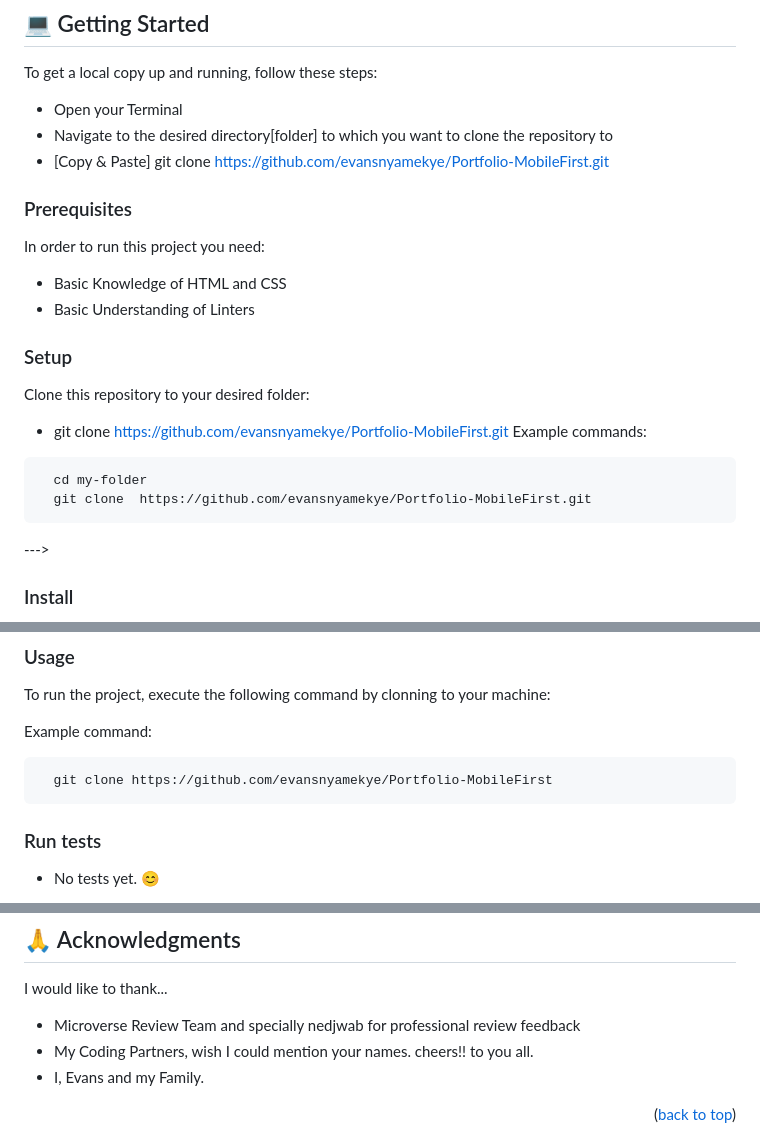
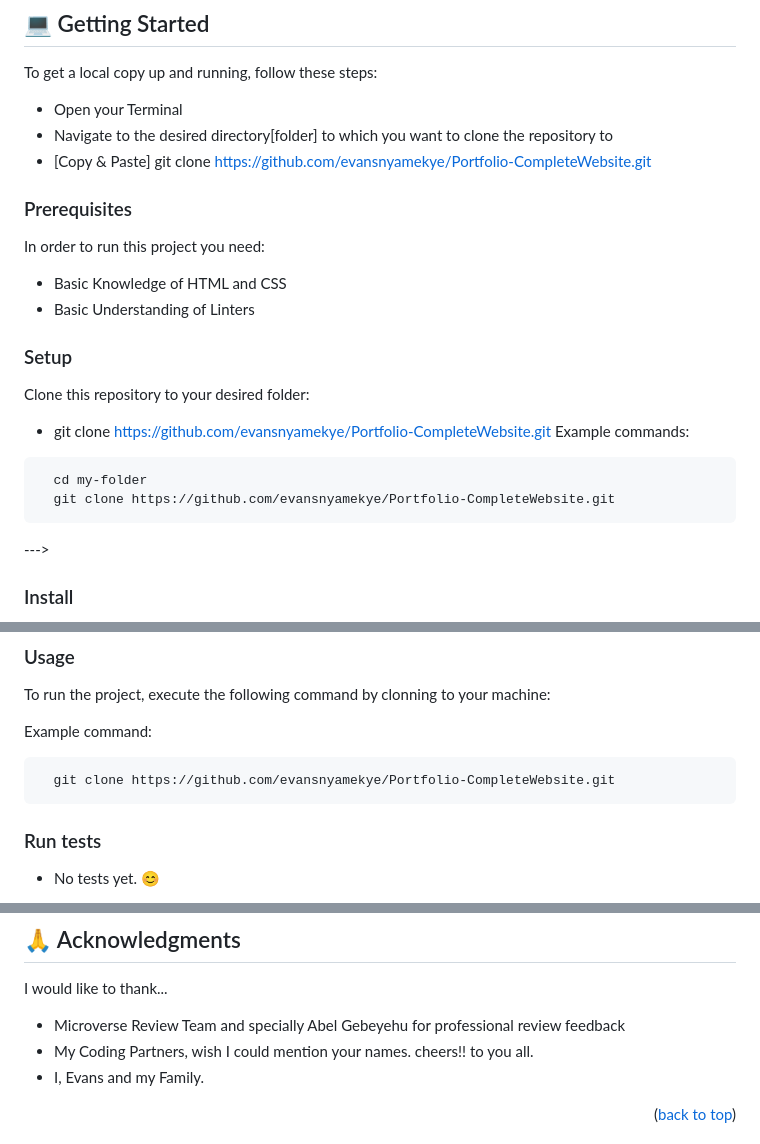
Before and after one commit to evansnyamekye/Portfolio-CompleteWebsite, a Markdown page: README.md, 3 parts joined by grey strips. Drawn GitHub-style.

````diff
--- a/README.md
+++ b/README.md
@@ -58,7 +58,7 @@
 To get a local copy up and running, follow these steps:
 - Open your Terminal
 - Navigate to the desired directory[folder] to which you want to clone the repository to
-- [Copy & Paste] git clone https://github.com/evansnyamekye/Portfolio-MobileFirst.git
+- [Copy & Paste] git clone https://github.com/evansnyamekye/Portfolio-CompleteWebsite.git
 
 ### Prerequisites
 
@@ -71,12 +71,12 @@ In order to run this project you need:
 
 Clone this repository to your desired folder:
 
-- git clone  https://github.com/evansnyamekye/Portfolio-MobileFirst.git
+- git clone  https://github.com/evansnyamekye/Portfolio-CompleteWebsite.git
 Example commands:
 
 ```sh
   cd my-folder
-  git clone  https://github.com/evansnyamekye/Portfolio-MobileFirst.git
+  git clone https://github.com/evansnyamekye/Portfolio-CompleteWebsite.git
 ```
 --->
 
@@ -111,7 +111,7 @@ To run the project, execute the following command by clonning to your machine:
 Example command:
 
 ```sh
-  git clone https://github.com/evansnyamekye/Portfolio-MobileFirst
+  git clone https://github.com/evansnyamekye/Portfolio-CompleteWebsite.git
 ```
 
 
@@ -170,7 +170,7 @@ If you like this project give this repository a 5 star rating.
 
 
 I would like to thank...
-- Microverse Review Team and specially nedjwab for professional review feedback
+- Microverse Review Team and specially Abel Gebeyehu for professional review feedback
 - My Coding Partners, wish I could mention your names. cheers!! to you all.
 - I, Evans and my Family.
 
````
